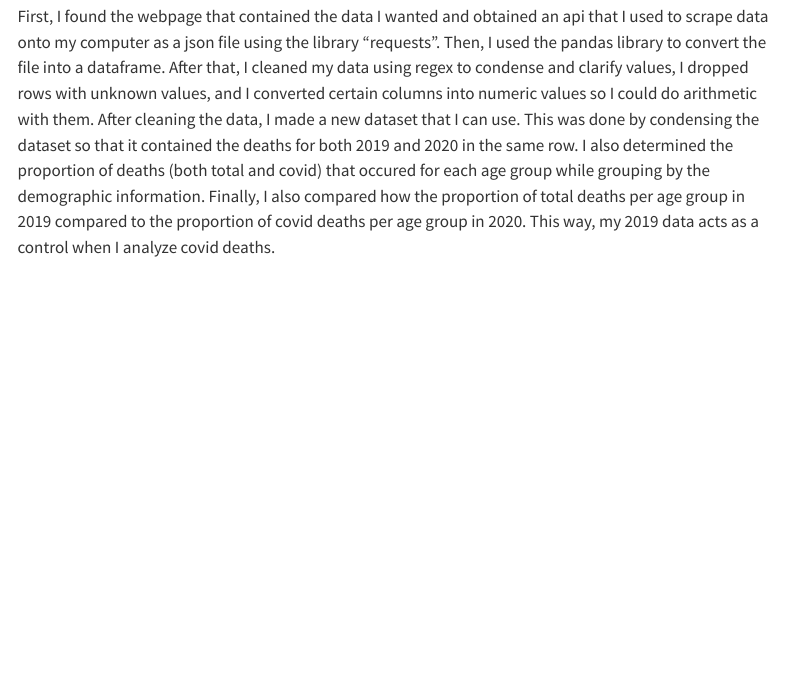
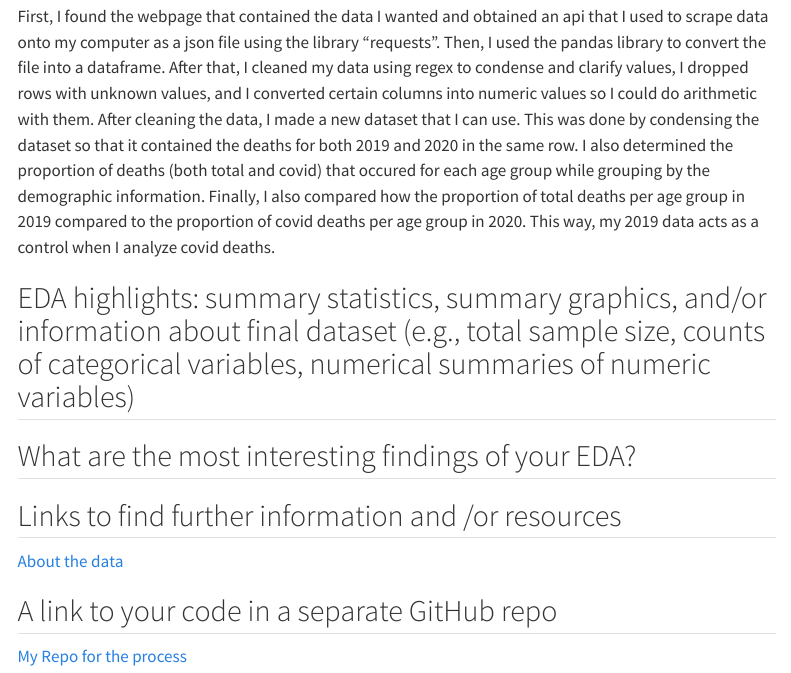
Before and after one commit to Acodea23/eda_blog, a Quarto document (cdc_eda.qmd): the page in a window 1100 px wide, from 900 px down. Rendered offline with R 4.5, knitr and Pandoc in place of Quarto, with nearby package versions; menus at the side of the page are left out.

```diff
--- a/cdc_eda.qmd
+++ b/cdc_eda.qmd
@@ -22,3 +22,15 @@
 ## Summary of the steps needed to get your data with an emphasis on teaching other how they could get started with a similar project
 First, I found the webpage that contained the data I wanted and obtained an api that I used to scrape data onto my computer as a json file using the library "requests". Then, I used the pandas library to convert the file into a dataframe. After that, I cleaned my data using regex to condense and clarify values, I dropped rows with unknown values, and I converted certain columns into numeric values so I could do arithmetic with them.
 After cleaning the data, I made a new dataset that I can use. This was done by condensing the dataset so that it contained the deaths for both 2019 and 2020 in the same row. I also determined the proportion of deaths (both total and covid) that occured for each age group while grouping by the demographic information. Finally, I also compared how the proportion of total deaths per age group in 2019 compared to the proportion of covid deaths per age group in 2020. This way, my 2019 data acts as a control when I analyze covid deaths.
+
+## EDA highlights: summary statistics, summary graphics, and/or information about final dataset (e.g., total sample size, counts of categorical variables, numerical summaries of numeric variables)
+
+
+## What are the most interesting findings of your EDA?
+
+
+## Links to find further information and /or resources
+[About the data](https://data.cdc.gov/National-Center-for-Health-Statistics/AH-Deaths-by-Educational-Attainment-2019-2020/4ueh-89p9/about_data)
+
+## A link to your code in a separate GitHub repo
+[My Repo for the process](https://github.com/Acodea23/eda_blog)
```
Also changed, not shown: README.md.
